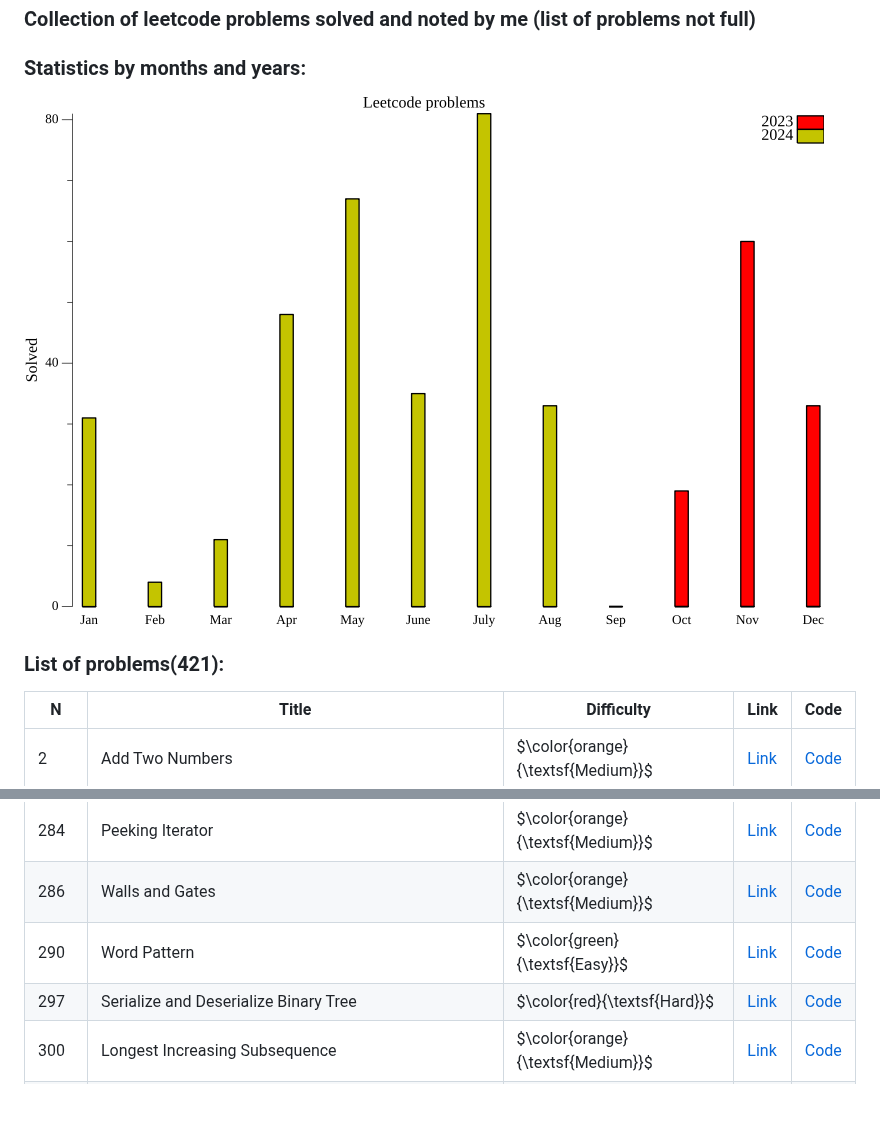
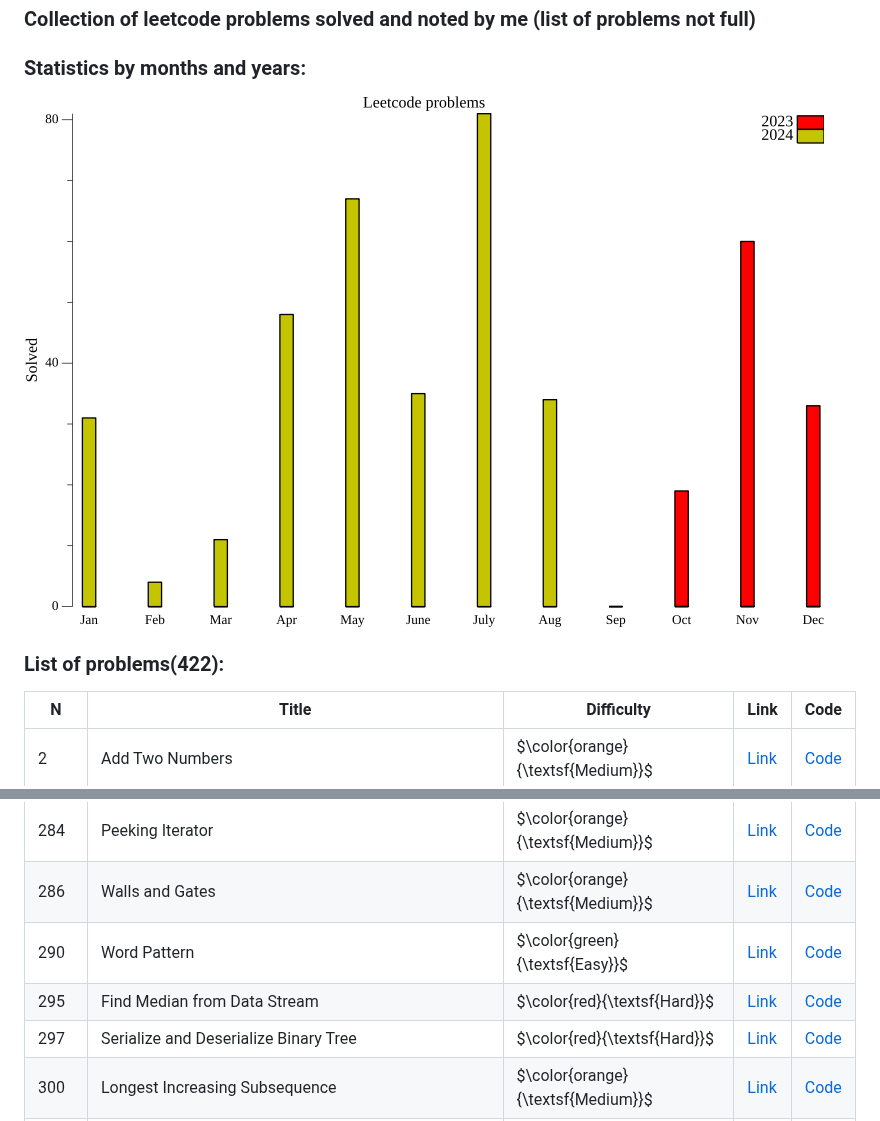
Before and after one commit to mrbelka12000/leetcode_training, a Markdown page: README.md, 2 parts joined by grey strips. Rendered like a GitHub page; pictures changed too: plot.png; blank space fills up the shorter version.

Commit message:
problem 295 solved

```diff
--- a/README.md
+++ b/README.md
@@ -8,7 +8,7 @@
 ### Statistics by months and years:
 ![plot](plot.png)
 
-### List of problems(421):
+### List of problems(422):
 
 | N | Title | Difficulty |Link | Code |
 |---|-------|------|------|------|
@@ -109,6 +109,7 @@
 |284 | Peeking Iterator |$\color{orange}{\textsf{Medium}}$ | [Link](https://leetcode.com/problems/peeking-iterator/description/) | [Code](design/284/main.go)|
 |286 | Walls and Gates |$\color{orange}{\textsf{Medium}}$ | [Link](https://leetcode.com/problems/walls-and-gates/description/) | [Code](matrix/286/main.go)|
 |290 | Word Pattern |$\color{green}{\textsf{Easy}}$ | [Link](https://leetcode.com/problems/word-pattern/description/) | [Code](hash_table/290/main.go)|
+|295 | Find Median from Data Stream |$\color{red}{\textsf{Hard}}$ | [Link](https://leetcode.com/problems/find-median-from-data-stream/description/) | [Code](heap/295/main.go)|
 |297 | Serialize and Deserialize Binary Tree |$\color{red}{\textsf{Hard}}$ | [Link](https://leetcode.com/problems/serialize-and-deserialize-binary-tree/description/) | [Code](btree/297/main.go)|
 |300 | Longest Increasing Subsequence |$\color{orange}{\textsf{Medium}}$ | [Link](https://leetcode.com/problems/longest-increasing-subsequence/description/) | [Code](dp/300/main.go)|
 |307 | Range Sum Query - Mutable |$\color{orange}{\textsf{Medium}}$ | [Link](https://leetcode.com/problems/range-sum-query---mutable/description/) | [Code](fenwick_tree/307/main.go)|
```
Also changed, not shown: heap/295/ReadME.md (added, +104 -0 lines), 1 other file.
